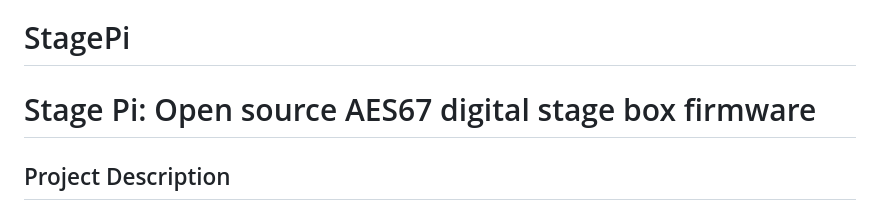
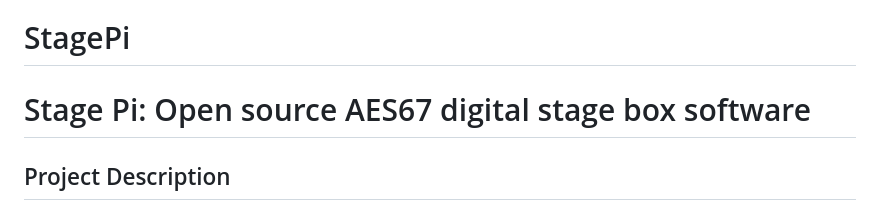
Before and after one commit to bama-box/stagepi, a Markdown page: README.md, the part around the change. Rendered like a GitHub page.

Commit message:
Update project description from 'firmware' to 'software'

```diff
--- a/README.md
+++ b/README.md
@@ -1,7 +1,7 @@
 Welcome to the stagepi wiki!
 # StagePi
 
-# Stage Pi: Open source AES67 digital stage box firmware
+# Stage Pi: Open source AES67 digital stage box software
 
 ## Project Description
 
```
